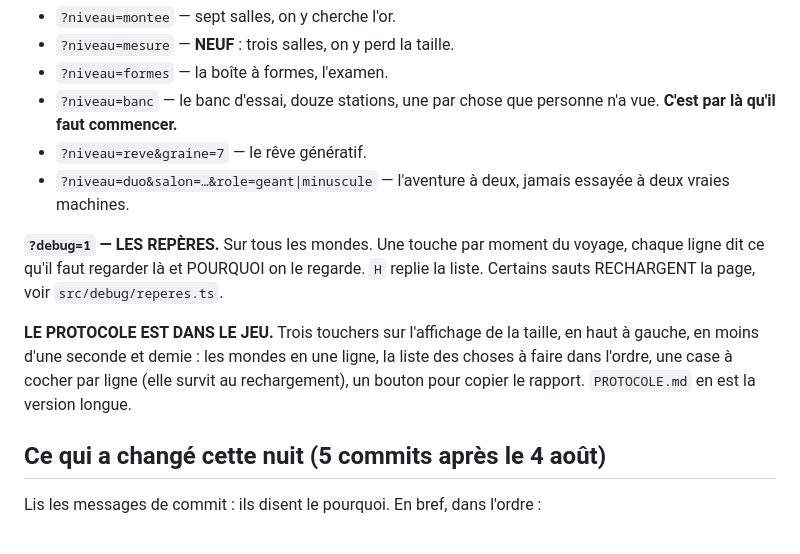
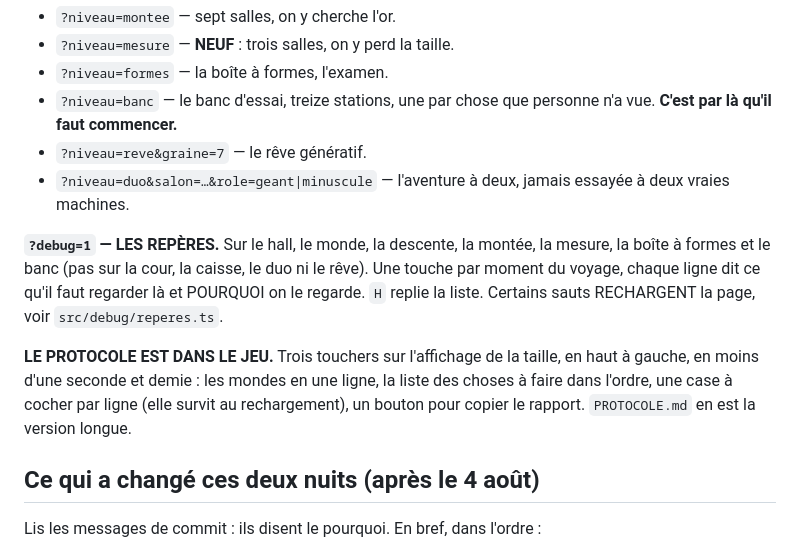
Before and after one commit to hugohismans/sumi-portals, a Markdown page: REPRISE.md, the part around one of its changes. GitHub-like rendering.

```diff
--- a/REPRISE.md
+++ b/REPRISE.md
@@ -40,14 +47,16 @@ hall  →  monde (rouge, vert)  →  descente (bleu)  →  montée (or)
 - `?niveau=montee` — sept salles, on y cherche l'or.
 - `?niveau=mesure` — **NEUF** : trois salles, on y perd la taille.
 - `?niveau=formes` — la boîte à formes, l'examen.
-- `?niveau=banc` — le banc d'essai, douze stations, une par chose que personne
+- `?niveau=banc` — le banc d'essai, treize stations, une par chose que personne
   n'a vue. **C'est par là qu'il faut commencer.**
 - `?niveau=reve&graine=7` — le rêve génératif.
 - `?niveau=duo&salon=…&role=geant|minuscule` — l'aventure à deux, jamais
   essayée à deux vraies machines.
 
-**`?debug=1` — LES REPÈRES.** Sur tous les mondes. Une touche par moment du
-voyage, chaque ligne dit ce qu'il faut regarder là et POURQUOI on le regarde.
+**`?debug=1` — LES REPÈRES.** Sur le hall, le monde, la descente, la montée,
+la mesure, la boîte à formes et le banc (pas sur la cour, la caisse, le duo ni
+le rêve). Une touche par moment du voyage, chaque ligne dit ce qu'il faut
+regarder là et POURQUOI on le regarde.
 `H` replie la liste. Certains sauts RECHARGENT la page, voir
 `src/debug/reperes.ts`.
 
@@ -57,7 +66,7 @@ liste des choses à faire dans l'ordre, une case à cocher par ligne (elle survi
 au rechargement), un bouton pour copier le rapport. `PROTOCOLE.md` en est la
 version longue.
 
-## Ce qui a changé cette nuit (5 commits après le 4 août)
+## Ce qui a changé ces deux nuits (après le 4 août)
 
 Lis les messages de commit : ils disent le pourquoi. En bref, dans l'ordre :
 
```
Also changed, not shown: other parts of REPRISE.md (+46 -8 lines), PROTOCOLE.md (+2 -2 lines).
